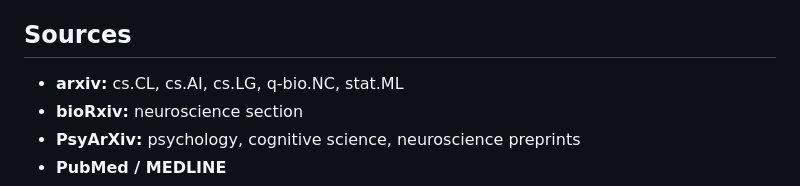
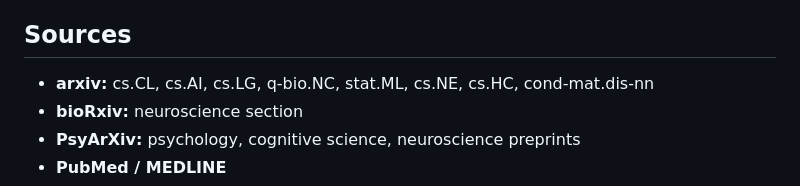
Before and after one commit to qihongl/paper-tracking, a Markdown page: README.md, the part around the change. Drawn GitHub-style.

Commit message:
feat: honest venue resolution — prefix-drop DOI extraction (92% ID coverage), arXiv category gate (+cs.NE/cs.HC/cond-mat), cache-poisoning fixes, final venue distribution

```diff
--- a/README.md
+++ b/README.md
@@ -22,7 +22,7 @@ An AI agent reads `prompts/daily-paper-tracker.md` and runs it daily. The agent:
 
 ## Sources
 
-- **arxiv:** cs.CL, cs.AI, cs.LG, q-bio.NC, stat.ML
+- **arxiv:** cs.CL, cs.AI, cs.LG, q-bio.NC, stat.ML, cs.NE, cs.HC, cond-mat.dis-nn
 - **bioRxiv:** neuroscience section
 - **PsyArXiv:** psychology, cognitive science, neuroscience preprints
 - **PubMed / MEDLINE**
```
Also changed, not shown: outputs/coverage-audit.md (+5 -5 lines), prompts/daily-paper-tracker.md (+1 -1 lines), outputs/venue-distribution.png, 8 other files.
